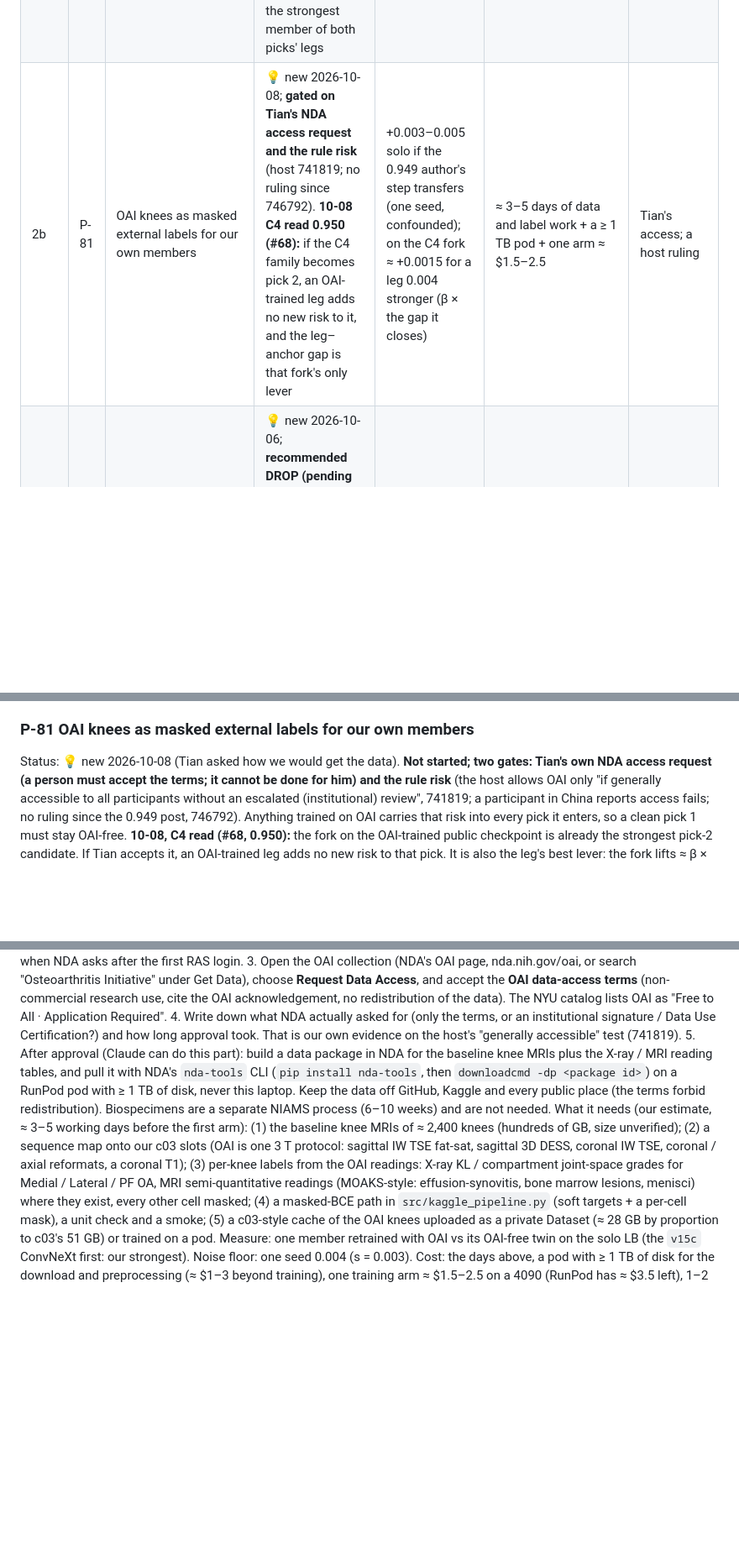
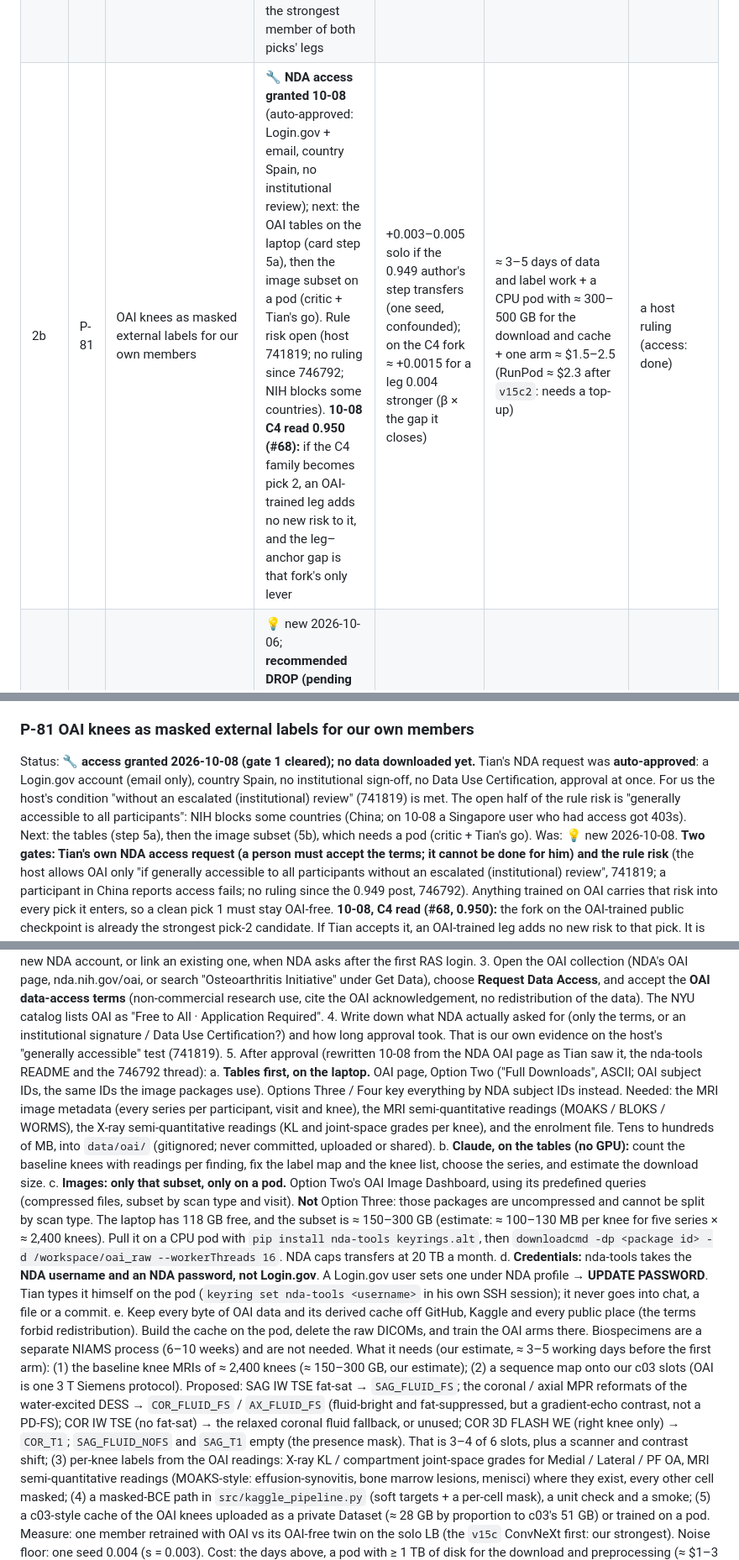
Before and after one commit to TianK003/RSNA-KneeMRI-kaggle-competition, a Markdown page: docs/proposals.md, 3 parts joined by grey strips. Shown at 84% size. Drawn GitHub-style; blank space fills up the shorter version.

Commit message:
P-81: NDA access to OAI granted 10-08 (auto-approved: Login.gov + email, Spain, no institutional review); download plan -- tables via Option Two ASCII into data/oai/, image subset via the Image Dashboard on a pod; nda-tools needs an NDA password, not Login.gov; OAI series -> c03 slot map

```diff
--- a/docs/proposals.md
+++ b/docs/proposals.md
@@ -94,7 +94,7 @@ everything else is decided later.** (The ConvNeXt half is superseded by the nigh
 |---|---|---|---|---|---|---|
 | 1 | P-68 | Different-family OOF image teacher (cross-family pairs; no silent-cell weight: A3 read 🔁 on 10-07) | ⏳ **APPROVED 2026-10-06 evening (Tian): one session at the 10-10 reset, the seed pair `v13ex` ‖ `v13ex2` (B0 on Raptor + the CoAtNet cross-fit OOF `xfit_v09k`); `v13ex2` (seed 43) added 10-06 night, pair smoke `rsna-knee-train-b` v8 green. Read the pair mean vs the B0 seed mean 0.9365: ✅ ≥ 0.9410 / 🔁 0.9320–0.9409 / ❌ ≤ 0.9319.** Earlier 10-06: demoted ("don't focus on labels that much"). Was: implemented 2026-10-05, effect pending; Tian's top priority ("especially this"); redesigned after the critic the same day**: `v13ex` (B0 student on Raptor + `xfit_v09k`, the CoAtNet cross-fit OOF; trainable at the 10-10 reset), `v11o` (CoAtNet student on Raptor + `cnnoof_v1`, the B0 floor pair's OOF; after the floor run), `v13eo` (B0 on `cnnoof_v1`, the same-family control), all at the flat mix 0.5; RunPod on 10-07 = NO-GO (critic: ≈ $3.8, no decision unlocked before 10-17) | 0..+ 0.004 solo (forum claims + 0.011; same-family read flat for us) | the P-67 floor run + 1–2 Kaggle arms (≈ 6 T4-h each) | A3 (10-07) for any silent mix; the P-67 floor run for `cnnoof_v1` |
 | 2 | P-80 | ConvNeXt as the lead family: the seed twin `v15c2`, then the final ConvNeXt vote | ⏳ **APPROVED 2026-10-08 (Tian's go + critic GO): `v15c2` on RunPod, on hold until the evening of 10-08** (relaunch recipe: candidates.md T8). New 10-08 (P-69's "if it works" branch fired: B17 0.943). The ConvNeXt is the strongest member of both picks' legs | the seed spread of our strongest family; a two-seed vote ≈ +0.001–0.003 on the solo (#26: +0.003) | one arm ≈ $1.46 on a 4090 (or ≈ 6.5–10 T4-h); ≈ 15 lines for `INFER_VOTE_GROUPS`; 1–2 sends | — |
-| 2b | P-81 | OAI knees as masked external labels for our own members | 💡 new 2026-10-08; **gated on Tian's NDA access request and the rule risk** (host 741819; no ruling since 746792). **10-08 C4 read 0.950 (#68):** if the C4 family becomes pick 2, an OAI-trained leg adds no new risk to it, and the leg–anchor gap is that fork's only lever | +0.003–0.005 solo if the 0.949 author's step transfers (one seed, confounded); on the C4 fork ≈ +0.0015 for a leg 0.004 stronger (β × the gap it closes) | ≈ 3–5 days of data and label work + a ≥ 1 TB pod + one arm ≈ $1.5–2.5 | Tian's access; a host ruling |
+| 2b | P-81 | OAI knees as masked external labels for our own members | 🔧 **NDA access granted 10-08** (auto-approved: Login.gov + email, country Spain, no institutional review); next: the OAI tables on the laptop (card step 5a), then the image subset on a pod (critic + Tian's go). Rule risk open (host 741819; no ruling since 746792; NIH blocks some countries). **10-08 C4 read 0.950 (#68):** if the C4 family becomes pick 2, an OAI-trained leg adds no new risk to it, and the leg–anchor gap is that fork's only lever | +0.003–0.005 solo if the 0.949 author's step transfers (one seed, confounded); on the C4 fork ≈ +0.0015 for a leg 0.004 stronger (β × the gap it closes) | ≈ 3–5 days of data and label work + a CPU pod with ≈ 300–500 GB for the download and cache + one arm ≈ $1.5–2.5 (RunPod ≈ $2.3 after `v15c2`: needs a top-up) | a host ruling (access: done) |
 | 3 | P-71 | An independently trained public reader as a blend member (B16: goodpjw2008's 2.5D ConvNeXt-T, Apache-2.0) | 💡 new 2026-10-06; **recommended DROP (pending Tian), 10-08:** our own ConvNeXt-T `v15c` reads 0.942 solo (#64), so B16 would add a second, weaker (0.929) ConvNeXt vote, plus third-party code at the rerun. Was: recommended DEMOTE (≈ +0.0005 LB) | B16 ≈ 0.941–0.943 vs B6 0.942; upside if its independence beats our families' (gold ρ 0.83–0.89) | ≈ 60 lines + 1 placeholder (≈ 0.2 GPU-h) + 1 send; ≈ 20 min more scoring | — |
 | 4 | P-72 | A seventh family on the `v13h` recipe (`eca_nfnet_l0` by default) + a family-diversity ruler on the proxy OOF (Δ_div) | 💡 new 2026-10-06; **recommended DROP (pending Tian): no read on this task, in1k only** | B6 + 0.001–0.003 if member-grade (≥ 0.933 solo); the ruler ranks families on 4,349 studies, not LB slots | weight Dataset + loader check; 1 Kaggle arm ≈ 6 h; ≈ 1 proxy per screened family | the 10-10 quota; the P-67 floor for Δ_div |
 | 5 | P-67 | Fast-proxy 5-fold CV ruler + single-variable recipe ablation loop | 🔧 **implemented, effect pending: the floor pair `v14p` / `v14p2` and, since 10-05 (Tian: "focus on these"), ten one-variable arms `v14lr` / `v14th` / `v14gd` / `v14bl` / `v14ns` / `v14sh` (augmentation components), `v14mx` (mixup), `v14r288` (B0 @ 288), `v14db` (blank windows), `v14ep20` (longer schedule); unit checks, a local CPU smoke and a Kaggle GPU smoke (v46) green; the floor run starts at the 10-10 reset** — approved by Tian (research.md 2.7.6 / 2.7.7 / 2.10) | + 0.003–0.005 per production member if ≥ half transfers → B6 ≈ 0.945–0.947 | ≈ 16 proxy variants per 30-h Kaggle week, or ≈ $0.6 each on a 4090; + 1 transfer arm | a measured pooled-OOF floor (2 seeds) |
@@ -264,7 +264,12 @@ Not proposed (10-08):
 Depends on:   Tian's go (RunPod, or the 10-10 Kaggle quota).
 
 ### P-81 OAI knees as masked external labels for our own members
-Status:       💡 new 2026-10-08 (Tian asked how we would get the data). **Not started; two gates: Tian's own NDA access request
+Status:       🔧 **access granted 2026-10-08 (gate 1 cleared); no data downloaded yet.** Tian's NDA request was **auto-approved**:
+              a Login.gov account (email only), country Spain, no institutional sign-off, no Data Use Certification, approval at
+              once. For us the host's condition "without an escalated (institutional) review" (741819) is met. The open half of the
+              rule risk is "generally accessible to all participants": NIH blocks some countries (China; on 10-08 a Singapore user
+              who had access got 403s). Next: the tables (step 5a), then the image subset (5b), which needs a pod (critic + Tian's go).
+              Was: 💡 new 2026-10-08. **Two gates: Tian's own NDA access request
               (a person must accept the terms; it cannot be done for him) and the rule risk** (the host allows OAI only "if generally
               accessible to all participants without an escalated (institutional) review", 741819; a participant in China reports
               access fails; no ruling since the 0.949 post, 746792). Anything trained on OAI carries that risk into every pick it
@@ -287,15 +292,32 @@ Access (Tian does steps 1–4 himself: they accept terms in his name; written up
                  Required".
               4. Write down what NDA actually asked for (only the terms, or an institutional signature / Data Use Certification?)
                  and how long approval took. That is our own evidence on the host's "generally accessible" test (741819).
-              5. After approval (Claude can do this part): build a data package in NDA for the baseline knee MRIs plus the X-ray /
-                 MRI reading tables, and pull it with NDA's `nda-tools` CLI (`pip install nda-tools`, then `downloadcmd -dp
-                 <package id>`) on a RunPod pod with ≥ 1 TB of disk, never this laptop. Keep the data off GitHub, Kaggle and every
-                 public place (the terms forbid redistribution).
+              5. After approval (rewritten 10-08 from the NDA OAI page as Tian saw it, the nda-tools README and the 746792 thread):
+                 a. **Tables first, on the laptop.** OAI page, Option Two ("Full Downloads", ASCII; OAI subject IDs, the same IDs
+                    the image packages use). Options Three / Four key everything by NDA subject IDs instead. Needed: the MRI
+                    image metadata (every series per participant, visit and knee), the MRI semi-quantitative readings (MOAKS /
+                    BLOKS / WORMS), the X-ray semi-quantitative readings (KL and joint-space grades per knee), and the enrolment
+                    file. Tens to hundreds of MB, into `data/oai/` (gitignored; never committed, uploaded or shared).
+                 b. **Claude, on the tables (no GPU):** count the baseline knees with readings per finding, fix the label map
+                    and the knee list, choose the series, and estimate the download size.
+                 c. **Images: only that subset, only on a pod.** Option Two's OAI Image Dashboard, using its predefined queries
+                    (compressed files, subset by scan type and visit). **Not** Option Three: those packages are uncompressed and
+                    cannot be split by scan type. The laptop has 118 GB free, and the subset is ≈ 150–300 GB (estimate: ≈ 100–130
+                    MB per knee for five series × ≈ 2,400 knees). Pull it on a CPU pod with `pip install nda-tools keyrings.alt`,
+                    then `downloadcmd -dp <package id> -d /workspace/oai_raw --workerThreads 16`. NDA caps transfers at 20 TB a month.
+                 d. **Credentials:** nda-tools takes the **NDA username and an NDA password, not Login.gov**. A Login.gov user sets
+                    one under NDA profile → **UPDATE PASSWORD**. Tian types it himself on the pod (`keyring set nda-tools
+                    <username>` in his own SSH session); it never goes into chat, a file or a commit.
+                 e. Keep every byte of OAI data and its derived cache off GitHub, Kaggle and every public place (the terms
+                    forbid redistribution). Build the cache on the pod, delete the raw DICOMs, and train the OAI arms there.
               Biospecimens are a separate NIAMS process (6–10 weeks) and are not needed.
 What it needs (our estimate, ≈ 3–5 working days before the first arm):
-              (1) the baseline knee MRIs of ≈ 2,400 knees (hundreds of GB, size unverified); (2) a sequence map onto our c03 slots
-              (OAI is one 3 T protocol: sagittal IW TSE fat-sat, sagittal 3D DESS, coronal IW TSE, coronal / axial reformats, a
-              coronal T1); (3) per-knee labels from the OAI readings: X-ray KL / compartment joint-space grades for Medial / Lateral /
+              (1) the baseline knee MRIs of ≈ 2,400 knees (≈ 150–300 GB, our estimate); (2) a sequence map onto our c03 slots
+              (OAI is one 3 T Siemens protocol). Proposed: SAG IW TSE fat-sat → `SAG_FLUID_FS`; the coronal / axial MPR reformats
+              of the water-excited DESS → `COR_FLUID_FS` / `AX_FLUID_FS` (fluid-bright and fat-suppressed, but a gradient-echo
+              contrast, not a PD-FS); COR IW TSE (no fat-sat) → the relaxed coronal fluid fallback, or unused; COR 3D FLASH WE
+              (right knee only) → `COR_T1`; `SAG_FLUID_NOFS` and `SAG_T1` empty (the presence mask). That is 3–4 of 6 slots,
+              plus a scanner and contrast shift; (3) per-knee labels from the OAI readings: X-ray KL / compartment joint-space grades for Medial / Lateral /
               PF OA, MRI semi-quantitative readings (MOAKS-style: effusion-synovitis, bone marrow lesions, menisci) where they
               exist, every other cell masked; (4) a masked-BCE path in `src/kaggle_pipeline.py` (soft targets + a per-cell mask),
               a unit check and a smoke; (5) a c03-style cache of the OAI knees uploaded as a private Dataset (≈ 28 GB by
```
Also changed, not shown: CLAUDE.md (+1 -1 lines), docs/brainstorm.md (+1 -1 lines).
